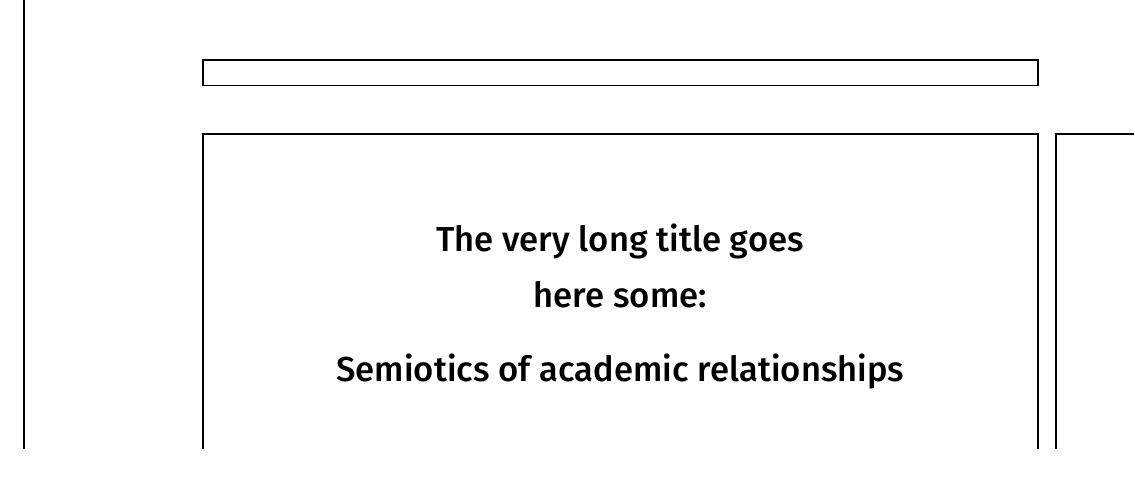
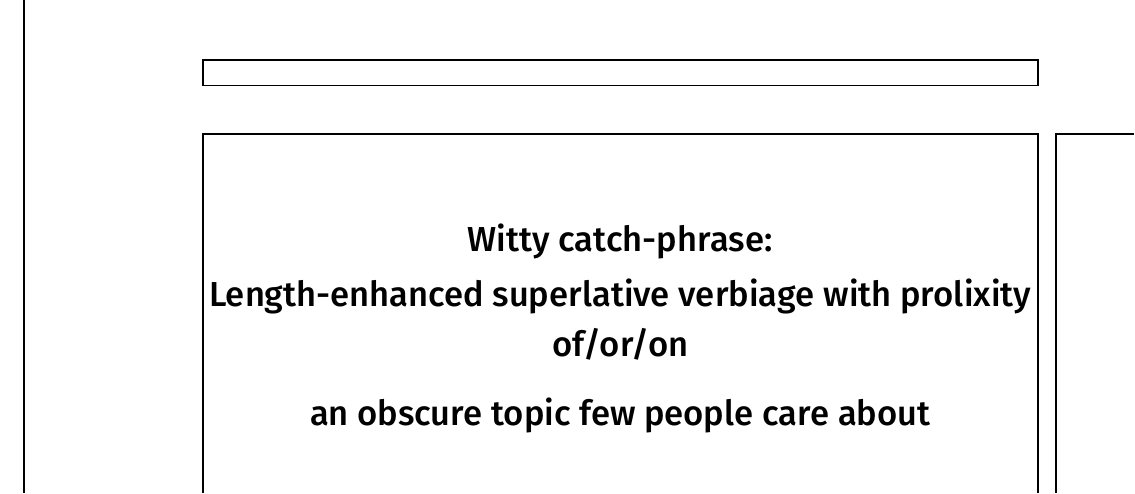
Before and after one commit to a-mar/On, a LaTeX thesis (TheSis.tex, which reads chapseq.tex): part of page 2 of 15, cut at the place of the change. Compiled offline with XeLaTeX; a missing font is replaced by an installed copy or a similar font; a LaTeX package or settings file that is missing is left out.

Commit message:
Update chapseq.tex

```diff
--- a/chapseq.tex
+++ b/chapseq.tex
@@ -10,7 +10,7 @@
 \begin{titlepage}
 \begin{center}
 \vspace*{9pt}
-{\Medium\huge The very long title goes\\\smallskip here some:\\\bigskip Semiotics of academic relationships\\[1.7cm] }
+{\Medium\huge Witty catch-phrase:\\\smallskip Length-enhanced superlative verbiage with prolixity of/or/on\\\bigskip an obscure topic few people care about\\[1.7cm]}
 \marule[0pt][0pt][INSERT COLOUR NAME HERE] \\[1.1cm]
 {\LARGE A thesis \\\smallskip submitted in partial fulfilment\\\smallskip of the requirements for the Degree of\\}
 \medskip
```
